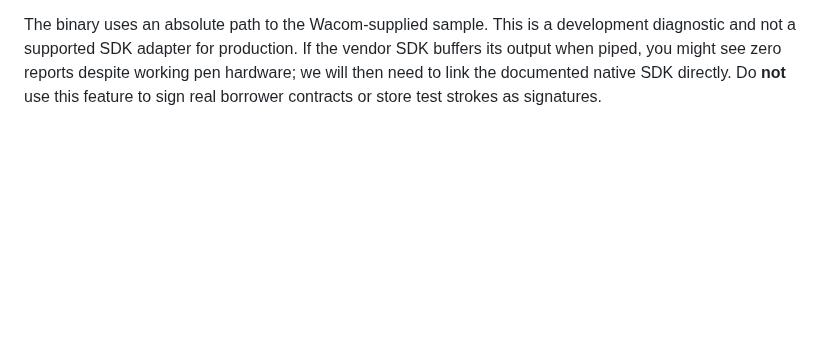
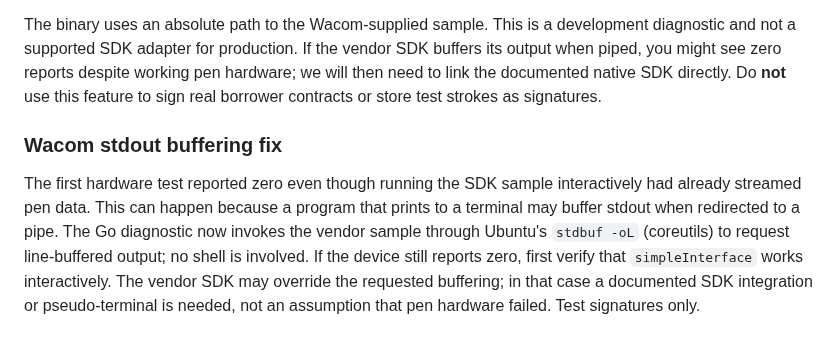
Before and after one commit to ithute-stak/LoanHub, a Markdown page: services/wacom-connector/README.md, the part around the change. Rendered like a GitHub page; blank space fills up the shorter version.

Commit message:
docs(wacom): describe buffered SDK sample zero-report workaround

```diff
--- a/services/wacom-connector/README.md
+++ b/services/wacom-connector/README.md
@@ -121,3 +121,15 @@ the vendor SDK buffers its output when piped, you might see zero reports
 despite working pen hardware; we will then need to link the documented
 native SDK directly. Do **not** use this feature to sign real borrower
 contracts or store test strokes as signatures.
+
+### Wacom stdout buffering fix
+
+The first hardware test reported zero even though running the SDK sample
+interactively had already streamed pen data. This can happen because a program
+that prints to a terminal may buffer stdout when redirected to a pipe. The
+Go diagnostic now invokes the vendor sample through Ubuntu's `stdbuf -oL`
+(coreutils) to request line-buffered output; no shell is involved.
+If the device still reports zero, first verify that `simpleInterface` works
+interactively. The vendor SDK may override the requested buffering; in that
+case a documented SDK integration or pseudo-terminal is needed, not an
+assumption that pen hardware failed. Test signatures only.
```
